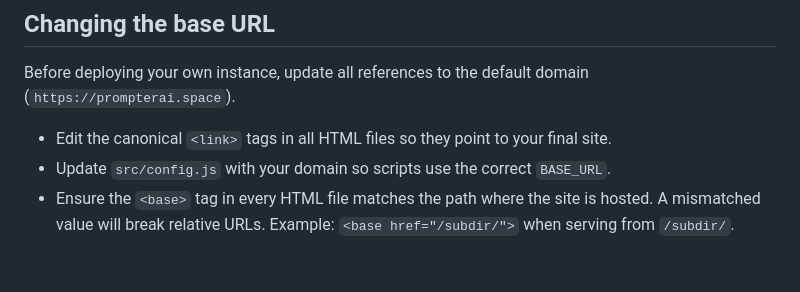
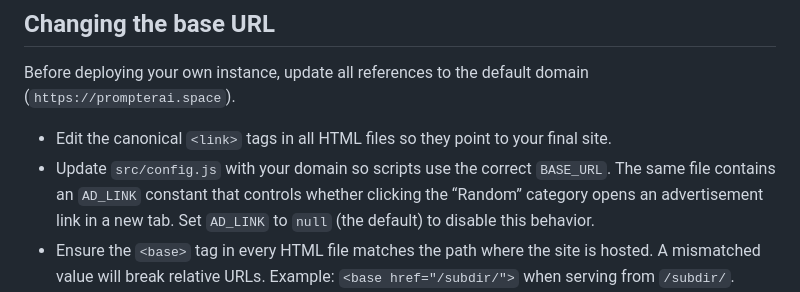
Before and after one commit to muratcangencturk/prompter, a Markdown page: README.md, the part around the change. Rendered like a GitHub page; blank space fills up the shorter version.

Commit message:
docs: document AD_LINK constant

```diff
--- a/README.md
+++ b/README.md
@@ -209,7 +209,7 @@ Before deploying your own instance, update all references to the default domain
 
 - Edit the canonical `<link>` tags in all HTML files so they point to your final
   site.
-- Update `src/config.js` with your domain so scripts use the correct `BASE_URL`.
+- Update `src/config.js` with your domain so scripts use the correct `BASE_URL`. The same file contains an `AD_LINK` constant that controls whether clicking the “Random” category opens an advertisement link in a new tab. Set `AD_LINK` to `null` (the default) to disable this behavior.
 - Ensure the `<base>` tag in every HTML file matches the path where the site is
   hosted. A mismatched value will break relative URLs. Example: `<base
 href="/subdir/">` when serving from `/subdir/`.
```
